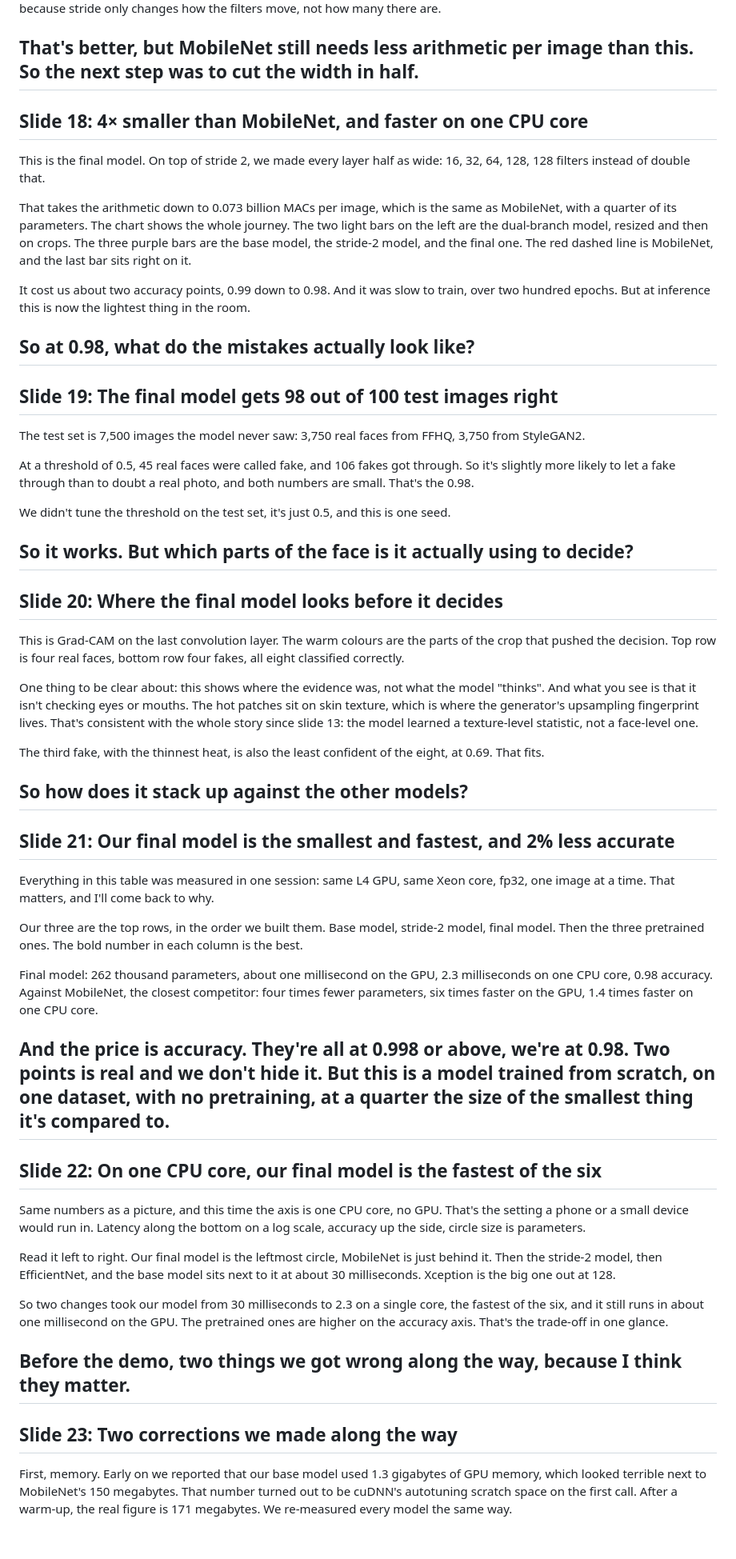
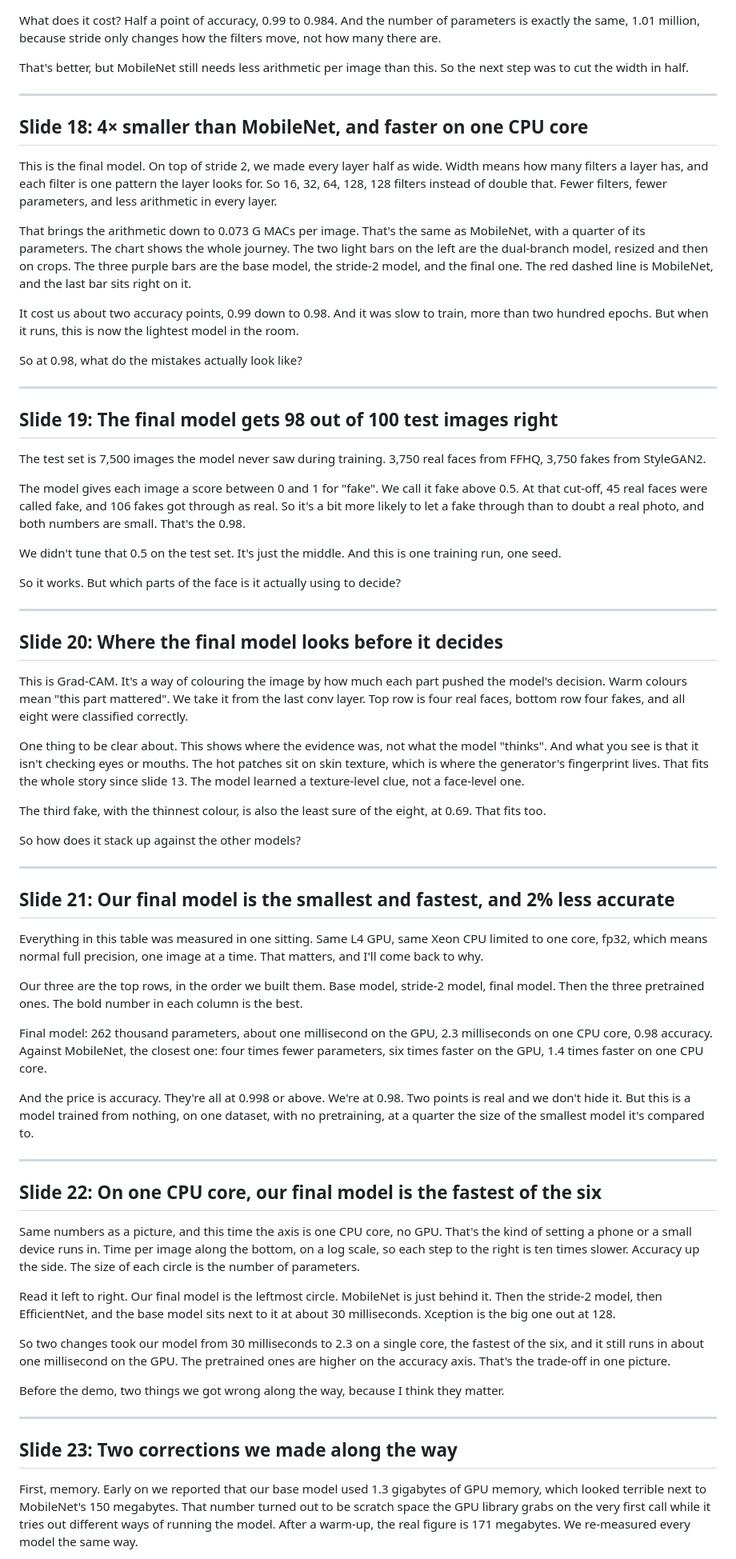
Before and after one commit to Dev-Joyson/CNN-based-GAN-face-detection, a Markdown page: docs/presentation-script.md, the part around one of its changes. Shown at 80% size. Drawn GitHub-style; blank space fills up the shorter version.

```diff
--- a/docs/presentation-script.md
+++ b/docs/presentation-script.md
@@ -132,97 +139,108 @@ filters move, not how many there are.
 
 That's better, but MobileNet still needs less arithmetic per image than this. So the
 next step was to cut the width in half.
+
 ---
 
 ## Slide 18: 4× smaller than MobileNet, and faster on one CPU core
 
-This is the final model. On top of stride 2, we made every layer half as wide: 16, 32,
-64, 128, 128 filters instead of double that.
+This is the final model. On top of stride 2, we made every layer half as wide. Width
+means how many filters a layer has, and each filter is one pattern the layer looks for.
+So 16, 32, 64, 128, 128 filters instead of double that. Fewer filters, fewer
+parameters, and less arithmetic in every layer.
 
-That takes the arithmetic down to 0.073 billion MACs per image, which is the same as
-MobileNet, with a quarter of its parameters. The chart shows the whole journey. The
-two light bars on the left are the dual-branch model, resized and then on crops. The
-three purple bars are the base model, the stride-2 model, and the final one. The red
-dashed line is MobileNet, and the last bar sits right on it.
+That brings the arithmetic down to 0.073 G MACs per image. That's the same as MobileNet,
+with a quarter of its parameters. The chart shows the whole journey. The two light bars
+on the left are the dual-branch model, resized and then on crops. The three purple bars
+are the base model, the stride-2 model, and the final one. The red dashed line is
+MobileNet, and the last bar sits right on it.
 
-It cost us about two accuracy points, 0.99 down to 0.98. And it was slow to train,
-over two hundred epochs. But at inference this is now the lightest thing in the room.
+It cost us about two accuracy points, 0.99 down to 0.98. And it was slow to train, more
+than two hundred epochs. But when it runs, this is now the lightest model in the room.
 
 So at 0.98, what do the mistakes actually look like?
+
 ---
 
 ## Slide 19: The final model gets 98 out of 100 test images right
 
-The test set is 7,500 images the model never saw: 3,750 real faces from FFHQ, 3,750
-from StyleGAN2.
+The test set is 7,500 images the model never saw during training. 3,750 real faces from
+FFHQ, 3,750 fakes from StyleGAN2.
 
-At a threshold of 0.5, 45 real faces were called fake, and 106 fakes got through. So
-it's slightly more likely to let a fake through than to doubt a real photo, and both
+The model gives each image a score between 0 and 1 for "fake". We call it fake above
+0.5. At that cut-off, 45 real faces were called fake, and 106 fakes got through as real.
+So it's a bit more likely to let a fake through than to doubt a real photo, and both
 numbers are small. That's the 0.98.
 
-We didn't tune the threshold on the test set, it's just 0.5, and this is one seed.
+We didn't tune that 0.5 on the test set. It's just the middle. And this is one training
+run, one seed.
 
 So it works. But which parts of the face is it actually using to decide?
+
 ---
 
 ## Slide 20: Where the final model looks before it decides
 
-This is Grad-CAM on the last convolution layer. The warm colours are the parts of the
-crop that pushed the decision. Top row is four real faces, bottom row four fakes, all
-eight classified correctly.
+This is Grad-CAM. It's a way of colouring the image by how much each part pushed the
+model's decision. Warm colours mean "this part mattered". We take it from the last conv
+layer. Top row is four real faces, bottom row four fakes, and all eight were classified
+correctly.
 
-One thing to be clear about: this shows where the evidence was, not what the model
-"thinks". And what you see is that it isn't checking eyes or mouths. The hot patches
-sit on skin texture, which is where the generator's upsampling fingerprint lives. That's
-consistent with the whole story since slide 13: the model learned a texture-level
-statistic, not a face-level one.
+One thing to be clear about. This shows where the evidence was, not what the model
+"thinks". And what you see is that it isn't checking eyes or mouths. The hot patches sit
+on skin texture, which is where the generator's fingerprint lives. That fits the whole
+story since slide 13. The model learned a texture-level clue, not a face-level one.
 
-The third fake, with the thinnest heat, is also the least confident of the eight, at
-0.69. That fits.
+The third fake, with the thinnest colour, is also the least sure of the eight, at 0.69.
+That fits too.
 
 So how does it stack up against the other models?
+
 ---
 
 ## Slide 21: Our final model is the smallest and fastest, and 2% less accurate
 
-Everything in this table was measured in one session: same L4 GPU, same Xeon core,
-fp32, one image at a time. That matters, and I'll come back to why.
+Everything in this table was measured in one sitting. Same L4 GPU, same Xeon CPU limited
+to one core, fp32, which means normal full precision, one image at a time. That matters,
+and I'll come back to why.
 
-Our three are the top rows, in the order we built them. Base model, stride-2 model,
-final model. Then the three pretrained ones. The bold number in each column is the
-best.
+Our three are the top rows, in the order we built them. Base model, stride-2 model, final
+model. Then the three pretrained ones. The bold number in each column is the best.
 
-Final model: 262 thousand parameters, about one millisecond on the GPU, 2.3
-milliseconds on one CPU core, 0.98 accuracy. Against MobileNet, the closest competitor:
-four times fewer parameters, six times faster on the GPU, 1.4 times faster on one CPU
-core.
+Final model: 262 thousand parameters, about one millisecond on the GPU, 2.3 milliseconds
+on one CPU core, 0.98 accuracy. Against MobileNet, the closest one: four times fewer
+parameters, six times faster on the GPU, 1.4 times faster on one CPU core.
 
-And the price is accuracy. They're all at 0.998 or above, we're at 0.98. Two points
-is real and we don't hide it. But this is a model trained from scratch, on one dataset,
-with no pretraining, at a quarter the size of the smallest thing it's compared to.
+And the price is accuracy. They're all at 0.998 or above. We're at 0.98. Two points is
+real and we don't hide it. But this is a model trained from nothing, on one dataset, with
+no pretraining, at a quarter the size of the smallest model it's compared to.
+
 ---
 
 ## Slide 22: On one CPU core, our final model is the fastest of the six
 
 Same numbers as a picture, and this time the axis is one CPU core, no GPU. That's the
-setting a phone or a small device would run in. Latency along the bottom on a log scale,
-accuracy up the side, circle size is parameters.
+kind of setting a phone or a small device runs in. Time per image along the bottom, on a
+log scale, so each step to the right is ten times slower. Accuracy up the side. The size
+of each circle is the number of parameters.
 
-Read it left to right. Our final model is the leftmost circle, MobileNet is just behind
+Read it left to right. Our final model is the leftmost circle. MobileNet is just behind
 it. Then the stride-2 model, then EfficientNet, and the base model sits next to it at
 about 30 milliseconds. Xception is the big one out at 128.
 
 So two changes took our model from 30 milliseconds to 2.3 on a single core, the fastest
 of the six, and it still runs in about one millisecond on the GPU. The pretrained ones
-are higher on the accuracy axis. That's the trade-off in one glance.
+are higher on the accuracy axis. That's the trade-off in one picture.
 
 Before the demo, two things we got wrong along the way, because I think they matter.
+
 ---
 
 ## Slide 23: Two corrections we made along the way
 
-First, memory. Early on we reported that our base model used 1.3 gigabytes of GPU
-memory, which looked terrible next to MobileNet's 150 megabytes. That number turned out
-to be cuDNN's autotuning scratch space on the first call. After a warm-up, the real
-figure is 171 megabytes. We re-measured every model the same way.
+First, memory. Early on we reported that our base model used 1.3 gigabytes of GPU memory,
+which looked terrible next to MobileNet's 150 megabytes. That number turned out to be
+scratch space the GPU library grabs on the very first call while it tries out different
+ways of running the model. After a warm-up, the real figure is 171 megabytes. We
+re-measured every model the same way.
 
```
Also changed, not shown: other parts of docs/presentation-script.md (+68 -58 lines).
